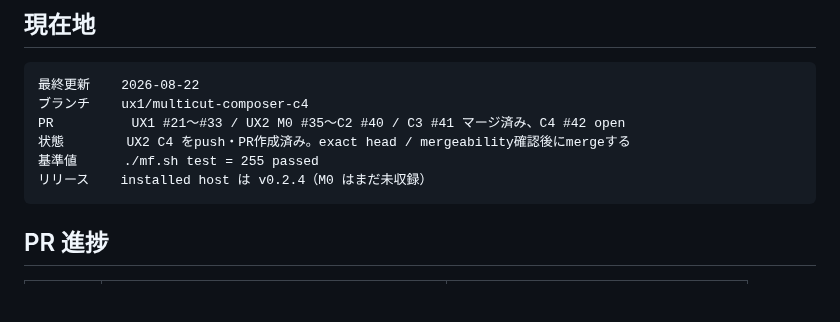
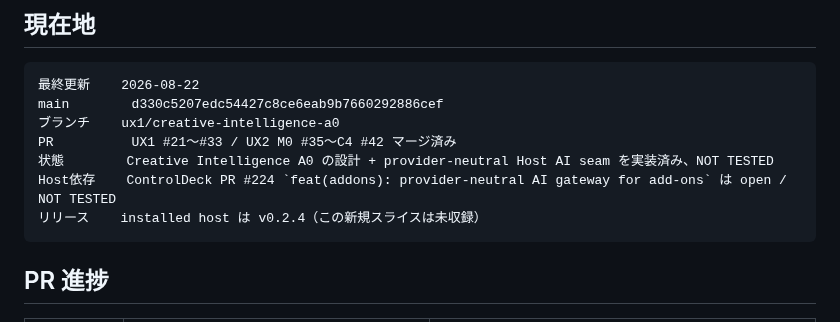
Before and after one commit to souten-yd/ControlDeckMediaForge, a Markdown page: docs/implementation/ux1-handoff.md, the part around one of its changes. Drawn GitHub-style; blank space fills up the shorter version.

````diff
--- a/docs/implementation/ux1-handoff.md
+++ b/docs/implementation/ux1-handoff.md
@@ -9,11 +9,12 @@
 
 ```text
 最終更新    2026-08-22
-ブランチ    ux1/multicut-composer-c4
-PR          UX1 #21〜#33 / UX2 M0 #35〜C2 #40 / C3 #41 マージ済み、C4 #42 open
-状態        UX2 C4 をpush・PR作成済み。exact head / mergeability確認後にmergeする
-基準値      ./mf.sh test = 255 passed
-リリース    installed host は v0.2.4（M0 はまだ未収録）
+main        d330c5207edc54427c8ce6eab9b7660292886cef
+ブランチ    ux1/creative-intelligence-a0
+PR          UX1 #21〜#33 / UX2 M0 #35〜C4 #42 マージ済み
+状態        Creative Intelligence A0 の設計 + provider-neutral Host AI seam を実装済み、NOT TESTED
+Host依存    ControlDeck PR #224 `feat(addons): provider-neutral AI gateway for add-ons` は open / NOT TESTED
+リリース    installed host は v0.2.4（この新規スライスは未収録）
 ```
 
 ## PR 進捗
````
Also changed, not shown: other parts of docs/implementation/ux1-handoff.md (+138 -67 lines).
